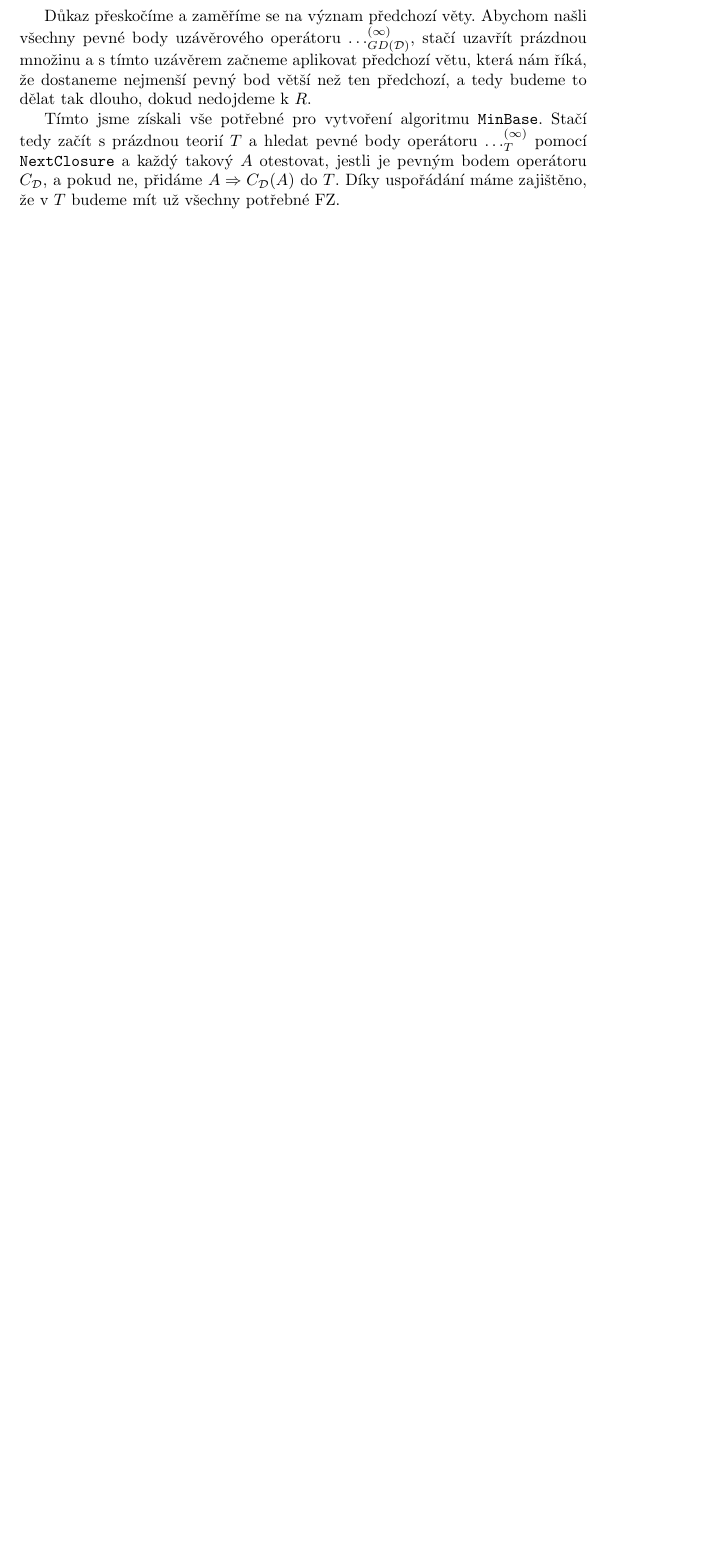
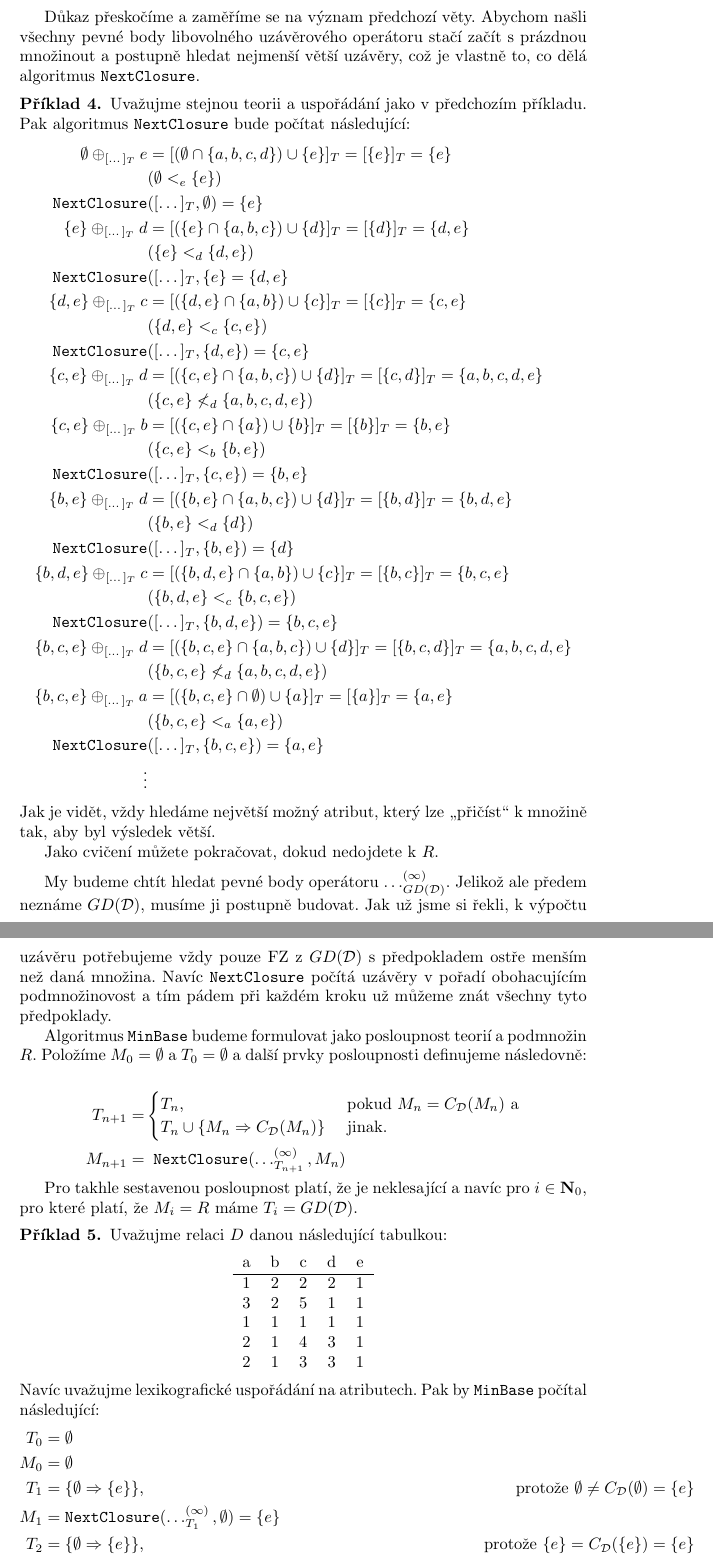
Before and after one commit to triskaj/data2, a LaTeX document (text/materialy.tex): part of page 8 of 8 before the commit and two parts of pages 9 and 10 of 10 after it, the two joined at a grey line, cut so that both start at the same text, the shorter picture padded with empty space. Compiled offline with pdfLaTeX.

Commit message:
NC, MB: added examples + MB reformulation

```diff
--- a/text/materialy.tex
+++ b/text/materialy.tex
@@ -631,19 +659,130 @@ operátoru, se říká \texttt {NextClosure}.
 \end {theorem}
 
 Důkaz přeskočíme a zaměříme se na význam předchozí věty. Abychom našli
-všechny pevné body uzávěrového operátoru
-$\dots^{(\infty)}_{GD(\mathcal{D})}$, stačí uzavřít prázdnou množinu a
-s tímto uzávěrem začneme aplikovat předchozí větu, která nám říká, že
-dostaneme nejmenší pevný bod větší než ten předchozí, a tedy budeme to
-dělat tak dlouho, dokud nedojdeme k $R$.
+všechny pevné body libovolného uzávěrového operátoru stačí začít s
+prázdnou množinout a postupně hledat nejmenší větší uzávěry, což je
+vlastně to, co dělá algoritmus \texttt{NextClosure}.
 
-Tímto jsme získali vše potřebné pro vytvoření algoritmu
-\texttt{MinBase}. Stačí tedy začít s prázdnou teorií $T$ a hledat
-pevné body operátoru $\dots^{(\infty)}_{T}$ pomocí
-\texttt{NextClosure} a každý takový $A$ otestovat, jestli je pevným
-bodem operátoru $C_{\mathcal{D}}$, a pokud ne, přidáme $A\Rightarrow
-C_{\mathcal{D}}(A)$ do $T$. Díky uspořádání máme zajištěno, že v $T$
-budeme mít už všechny potřebné FZ.
+\begin{example}
+  Uvažujme stejnou teorii a uspořádání jako v předchozím příkladu. Pak
+  algoritmus \texttt{NextClosure} bude počítat následující:
+  \begin{align*}
+    \emptyset \oplus_{[\dots]_{T}} e
+    &= [(\emptyset\cap\{a,b,c,d\})\cup\{e\}]_{T} =
+      [\{e\}]_{T} = \{e\}\\
+    &(\emptyset<_e \{e\})\\
+    \texttt{NextClosure}&([\dots]_{T},\emptyset)=\{e\}\\
+    \{e\} \oplus_{[\dots]_{T}} d
+    &= [(\{e\}\cap \{a,b,c\})\cup\{d\}]_{T} =
+      [\{d\}]_{T} = \{d,e\}\\
+    &(\{e\}<_d \{d,e\})\\
+    \texttt{NextClosure}&([\dots]_{T},\{e\}=\{d,e\}\\
+    \{d,e\} \oplus_{[\dots]_{T}} c
+    &= [(\{d,e\}\cap \{a,b\})\cup\{c\}]_{T} =
+      [\{c\}]_{T} = \{c,e\}\\
+    &(\{d,e\}<_c \{c,e\})\\
+    \texttt{NextClosure}&([\dots]_{T},\{d,e\})=\{c,e\}\\
+    \{c,e\} \oplus_{[\dots]_{T}} d
+    &= [(\{c,e\}\cap \{a,b,c\})\cup\{d\}]_{T} =
+      [\{c,d\}]_{T} = \{a,b,c,d,e\}\\
+    &(\{c,e\}\not<_d \{a,b,c,d,e\})\\
+    \{c,e\} \oplus_{[\dots]_{T}} b
+    &= [(\{c,e\}\cap \{a\})\cup\{b\}]_{T} =
+      [\{b\}]_{T} = \{b,e\}\\
+    &(\{c,e\}<_b \{b,e\})\\
+    \texttt{NextClosure}&([\dots]_{T},\{c,e\})=\{b,e\}\\
+    \{b,e\} \oplus_{[\dots]_{T}} d
+    &= [(\{b,e\}\cap \{a,b,c\})\cup\{d\}]_{T} =
+      [\{b,d\}]_{T} = \{b,d,e\}\\
+    &(\{b,e\}<_d \{d\})\\
+    \texttt{NextClosure}&([\dots]_{T},\{b,e\})=\{d\}\\
+    \{b,d,e\} \oplus_{[\dots]_{T}} c
+    &= [(\{b,d,e\}\cap \{a,b\})\cup\{c\}]_{T} =
+      [\{b,c\}]_{T} = \{b,c,e\}\\
+    &(\{b,d,e\}<_c \{b,c,e\})\\
+    \texttt{NextClosure}&([\dots]_{T},\{b,d,e\})=\{b,c,e\}\\
+    \{b,c,e\} \oplus_{[\dots]_{T}} d
+    &= [(\{b,c,e\}\cap \{a,b,c\})\cup\{d\}]_{T} =
+      [\{b,c,d\}]_{T} = \{a,b,c,d,e\}\\
+    &(\{b,c,e\}\not<_d \{a,b,c,d,e\})\\
+    \{b,c,e\} \oplus_{[\dots]_{T}} a
+    &= [(\{b,c,e\}\cap \emptyset)\cup\{a\}]_{T} =
+      [\{a\}]_{T} = \{a,e\}\\
+    &(\{b,c,e\}<_a \{a,e\})\\
+    \texttt{NextClosure}&([\dots]_{T},\{b,c,e\})=\{a,e\}\\
+    \vdots
+  \end{align*}
+  Jak je vidět, vždy hledáme největší možný atribut, který lze
+  \uv{přičíst} k množině tak, aby byl výsledek větší.
+
+  Jako cvičení můžete pokračovat, dokud nedojdete k $R$.
+\end{example}
+
+My budeme chtít hledat pevné body operátoru
+$\dots^{(\infty)}_{GD(\mathcal{D})}$. Jelikož ale předem neznáme
+$GD(\mathcal D)$, musíme ji postupně budovat. Jak už jsme si řekli, k
+výpočtu uzávěru potřebujeme vždy pouze FZ z $GD(\mathcal D)$ s
+předpokladem ostře menším než daná množina. Navíc \texttt{NextClosure}
+počítá uzávěry v pořadí obohacujícím podmnožinovost a tím pádem při
+každém kroku už můžeme znát všechny tyto předpoklady.
+
+Algoritmus \texttt{MinBase} budeme formulovat jako posloupnost teorií
+a podmnožin $R$. Položíme $M_0=\emptyset$ a $T_0=\emptyset$ a další
+prvky posloupnosti definujeme následovně:
+
+\begin{align*}
+  T_{n+1}=&
+  \begin{cases}
+    T_n,
+    & \text{ pokud } M_n=C_{\mathcal D}(M_n) \text{ a}\\
+    T_n\cup\{M_n\Rightarrow C_{\mathcal D}(M_n)\}
+    & \text{ jinak.}
+  \end{cases}\\
+  M_{n+1} =&\texttt{ NextClosure}(\dots^{(\infty)}_{T_{n+1 }},M_n)
+\end{align*}
+
+Pro takhle sestavenou posloupnost platí, že je neklesající a navíc pro
+$i\in\mathbf N_0$, pro které platí, že $M_i=R$ máme
+$T_i=GD(\mathcal D)$.
+
+\begin{example}
+  Uvažujme relaci $D$ danou následující tabulkou:
+
+  \begin{center}
+  \begin{tabular}{c c c c c}
+    a & b & c & d & e \\
+    \hline
+    1 & 2 & 2 & 2 & 1 \\
+    3 & 2 & 5 & 1 & 1 \\
+    1 & 1 & 1 & 1 & 1 \\
+    2 & 1 & 4 & 3 & 1 \\
+    2 & 1 & 3 & 3 & 1
+  \end{tabular}
+\end{center}
+Navíc uvažujme lexikografické uspořádání na atributech. Pak by
+\texttt{MinBase} počítal následující:
+  \begin{align*}
+    T_0&=\emptyset\\
+    M_0&=\emptyset\\
+    T_1&=\{\emptyset\Rightarrow \{e\}\},
+       &\text{ protože } \emptyset\neq C_{\mathcal D}(\emptyset)=\{e\}\\
+    M_1&=\texttt{NextClosure}(\dots_{T_1}^{(\infty)},\emptyset)=\{e\}\\
+    T_2&=\{\emptyset\Rightarrow \{e\}\},
+       &\text{ protože } \{e\} = C_{\mathcal D}(\{e\})=\{e\}\\
+    M_2&=\texttt{NextClosure}(\dots_{T_2}^{(\infty)}, \{e\})=\{d,e\}\\
+    T_3&=\{\emptyset\Rightarrow \{e\}\},
+       &\text{ protože } \{d,e\} = C_{\mathcal D}(\{d,e\})=\{d,e\}\\
+    M_3&=\texttt{NextClosure}(\dots_{T_3}^{(\infty)}, \{d,e\})=\{c,e\}\\
+    T_4&=\{\emptyset\Rightarrow \{e\}\},
+       &\text{ protože } \{c,e\} = C_{\mathcal D}(\{c,e\})=\{c,e\}\\
+    M_4&=\texttt{NextClosure}(\dots_{T_4}^{(\infty)}, \{c,e\})=\{c,d,e\}\\
+    T_5&=\{\emptyset\Rightarrow \{e\}, \{c,d,e\}\Rightarrow \{a,b,c,d,e\}\},
+       &\text{ protože } \{c,d,e\} \neq C_{\mathcal D}(\{c,d,e\})=\{a,b,c,d,e\}\\
+    M_5&=\texttt{NextClosure}(\dots_{T_5}^{(\infty)}, \{c,d,e\})=\{b,e\} \\
+    \vdots
+  \end{align*}
+    Jako cvičení můžete pokračovat, dokud nedojdete k $M_i=R$.
+\end{example}
 
 \begin {exercise}
   Naprogramujte algoritmus \texttt {MinBase}.
```
Also changed, not shown: text/materialy.pdf, text/materialy.tex (36 more changed lines).
